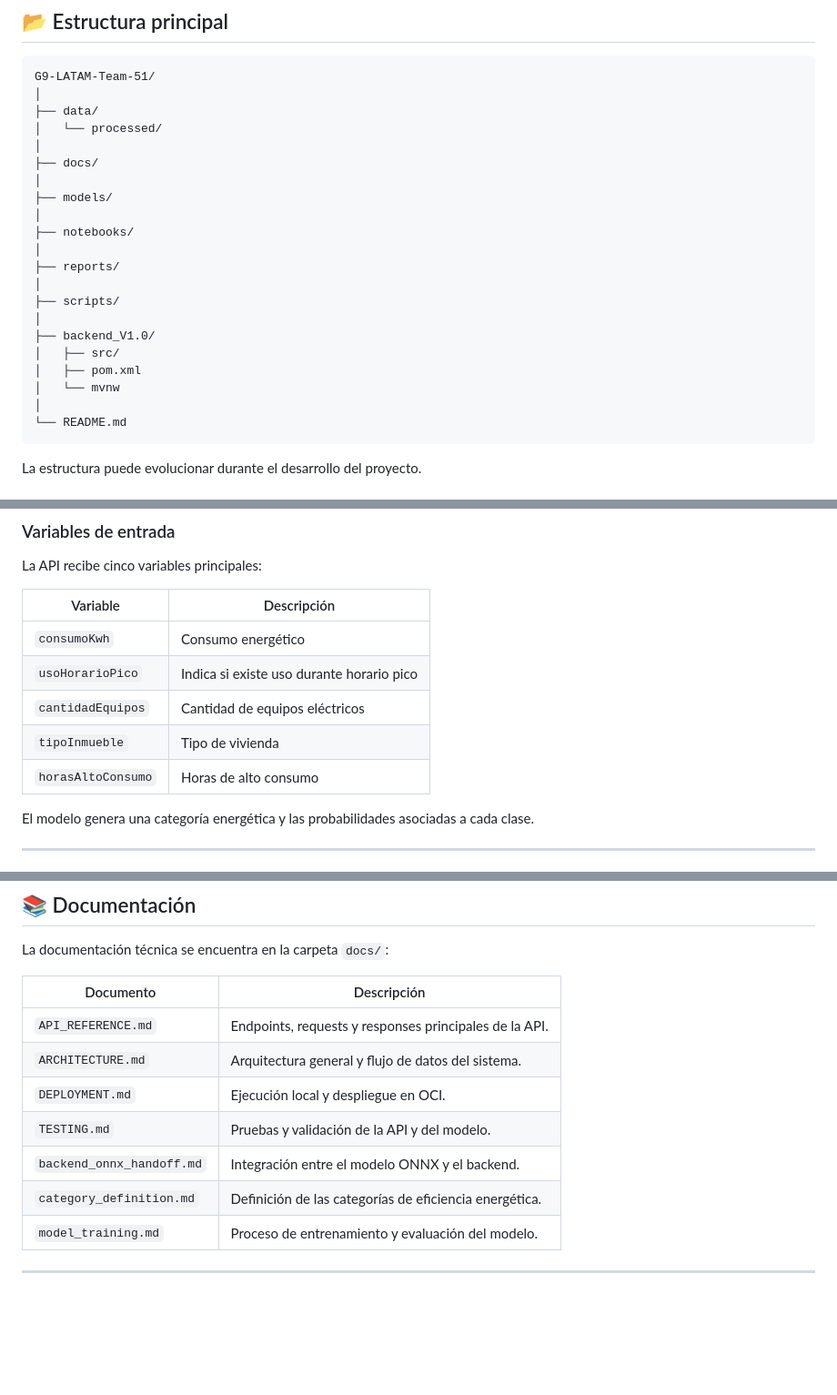
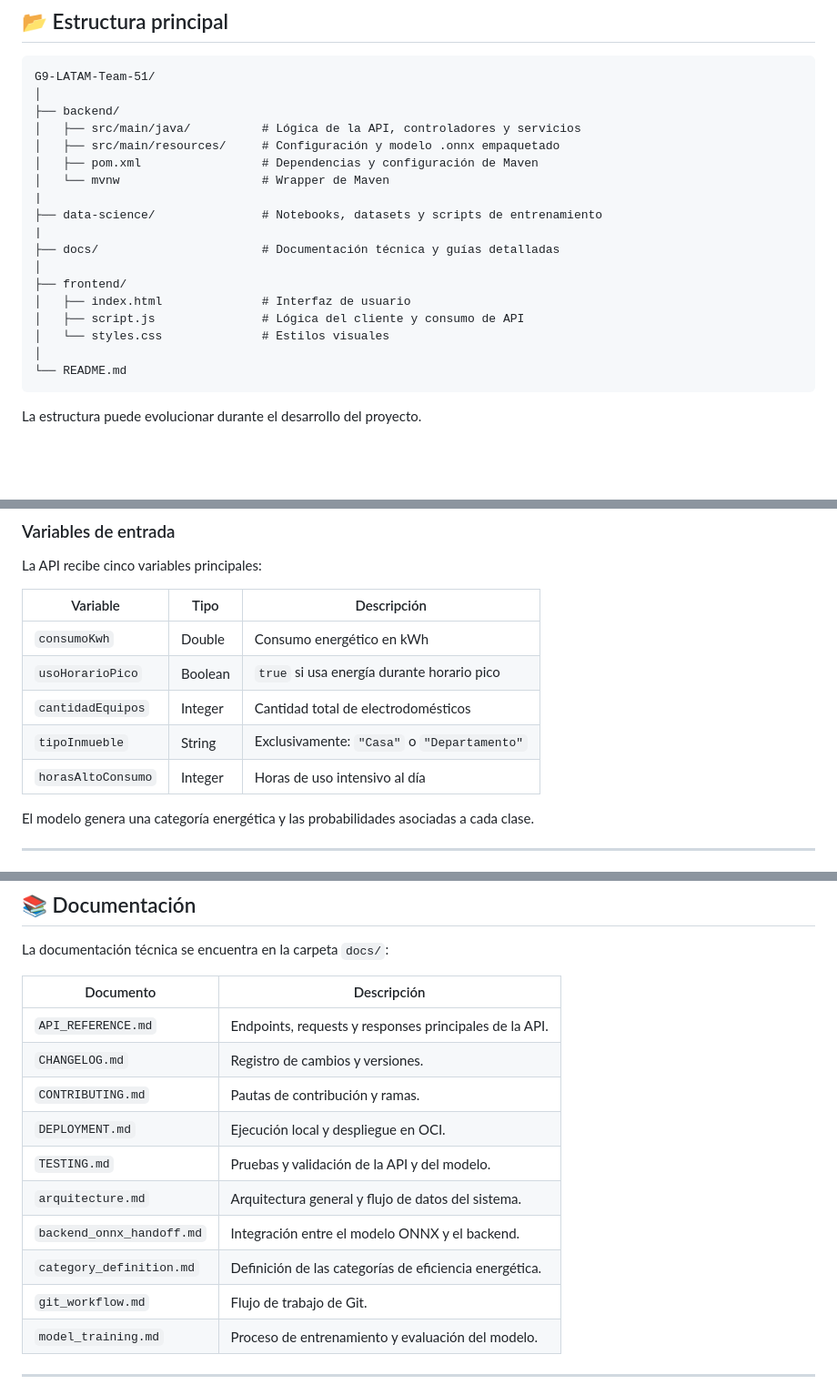
Before and after one commit to No-Country-simulation/G9-LATAM-Team-51, a Markdown page: README.md, 3 parts joined by grey strips. Shown at 91% size. Rendered like a GitHub page; blank space fills up the shorter version.

````diff
--- a/README.md
+++ b/README.md
@@ -90,23 +90,20 @@ El Frontend consume la API REST y el backend utiliza el modelo ONNX para realiza
 ```text
 G9-LATAM-Team-51/
 │
-├── data/
-│   └── processed/
+├── backend/
+│   ├── src/main/java/          # Lógica de la API, controladores y servicios
+│   ├── src/main/resources/     # Configuración y modelo .onnx empaquetado
+│   ├── pom.xml                 # Dependencias y configuración de Maven
+│   └── mvnw                    # Wrapper de Maven
+|
+├── data-science/               # Notebooks, datasets y scripts de entrenamiento
+|
+├── docs/                       # Documentación técnica y guías detalladas
 │
-├── docs/
-│
-├── models/
-│
-├── notebooks/
-│
-├── reports/
-│
-├── scripts/
-│
-├── backend_V1.0/
-│   ├── src/
-│   ├── pom.xml
-│   └── mvnw
+├── frontend/
+│   ├── index.html              # Interfaz de usuario
+│   ├── script.js               # Lógica del cliente y consumo de API
+│   └── styles.css              # Estilos visuales
 │
 └── README.md
 ```
@@ -152,13 +149,13 @@ El modelo utilizado actualmente es un clasificador basado en **Regresión Logís
 
 La API recibe cinco variables principales:
 
-| Variable           | Descripción                               |
-| ------------------ | ----------------------------------------- |
-| `consumoKwh`       | Consumo energético                        |
-| `usoHorarioPico`   | Indica si existe uso durante horario pico |
-| `cantidadEquipos`  | Cantidad de equipos eléctricos            |
-| `tipoInmueble`     | Tipo de vivienda                          |
-| `horasAltoConsumo` | Horas de alto consumo                     |
+| Variable           | Tipo     | Descripción                                 |
+| ------------------ | -------- | ------------------------------------------- |
+| `consumoKwh`       | Double   | Consumo energético en kWh                   |
+| `usoHorarioPico`   | Boolean  | `true` si usa energía durante horario pico  |
+| `cantidadEquipos`  | Integer  | Cantidad total de electrodomésticos         |
+| `tipoInmueble`     | String   | Exclusivamente: `"Casa"` o `"Departamento"` |
+| `horasAltoConsumo` | Integer  | Horas de uso intensivo al día               |
 
 El modelo genera una categoría energética y las probabilidades asociadas a cada clase.
 
@@ -227,11 +224,14 @@ La documentación técnica se encuentra en la carpeta `docs/`:
 | Documento                 | Descripción                                            |
 | ------------------------- | ------------------------------------------------------ |
 | `API_REFERENCE.md`        | Endpoints, requests y responses principales de la API. |
-| `ARCHITECTURE.md`         | Arquitectura general y flujo de datos del sistema.     |
+| `CHANGELOG.md`            | Registro de cambios y versiones.                       |
+| `CONTRIBUTING.md`         | Pautas de contribución y ramas.                        |
 | `DEPLOYMENT.md`           | Ejecución local y despliegue en OCI.                   |
 | `TESTING.md`              | Pruebas y validación de la API y del modelo.           |
+| `arquitecture.md`         | Arquitectura general y flujo de datos del sistema.     |
 | `backend_onnx_handoff.md` | Integración entre el modelo ONNX y el backend.         |
 | `category_definition.md`  | Definición de las categorías de eficiencia energética. |
+| `git_workflow.md`         | Flujo de trabajo de Git.                               |
 | `model_training.md`       | Proceso de entrenamiento y evaluación del modelo.      |
 
 ---
````
Also changed, not shown: other parts of README.md (+1 -1 lines).
